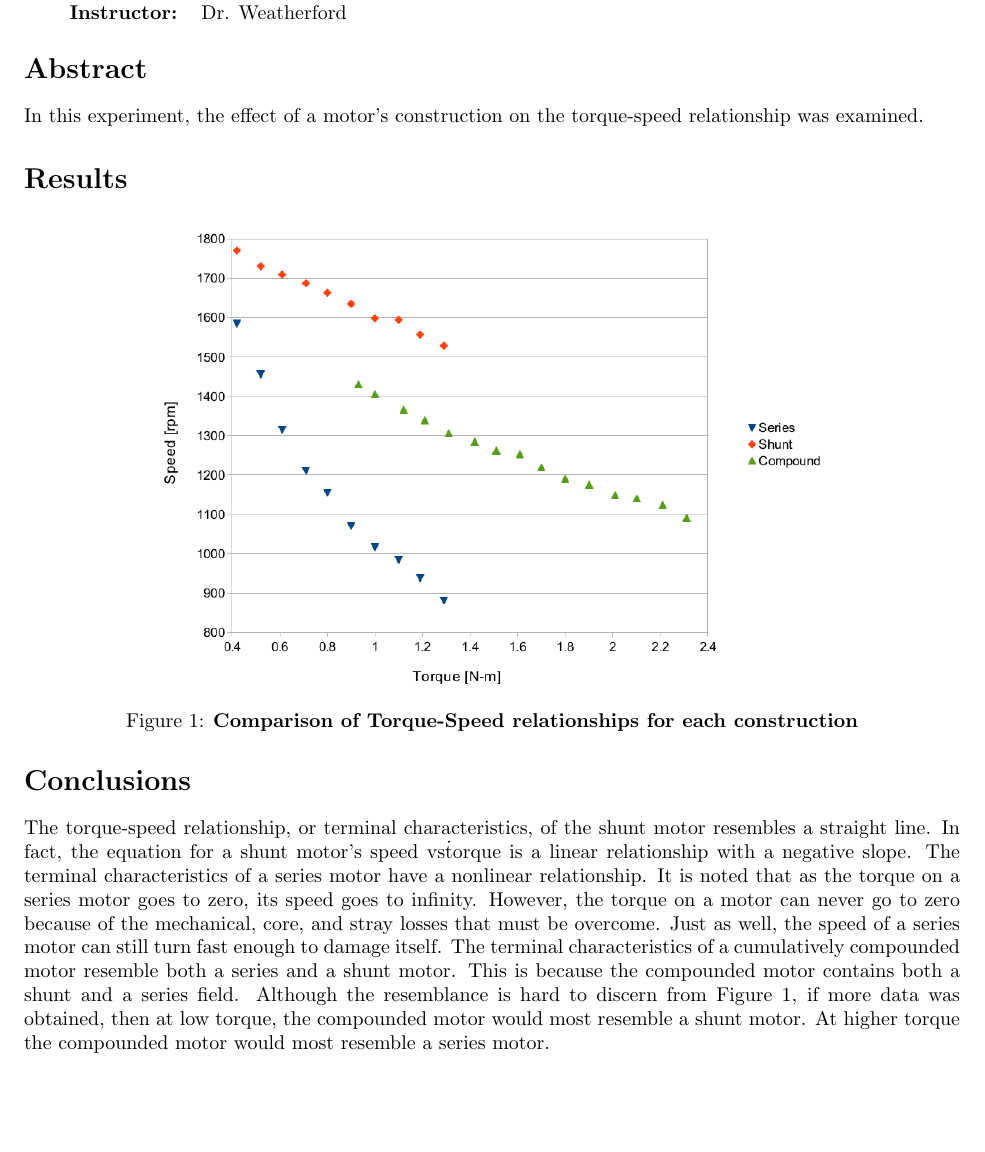
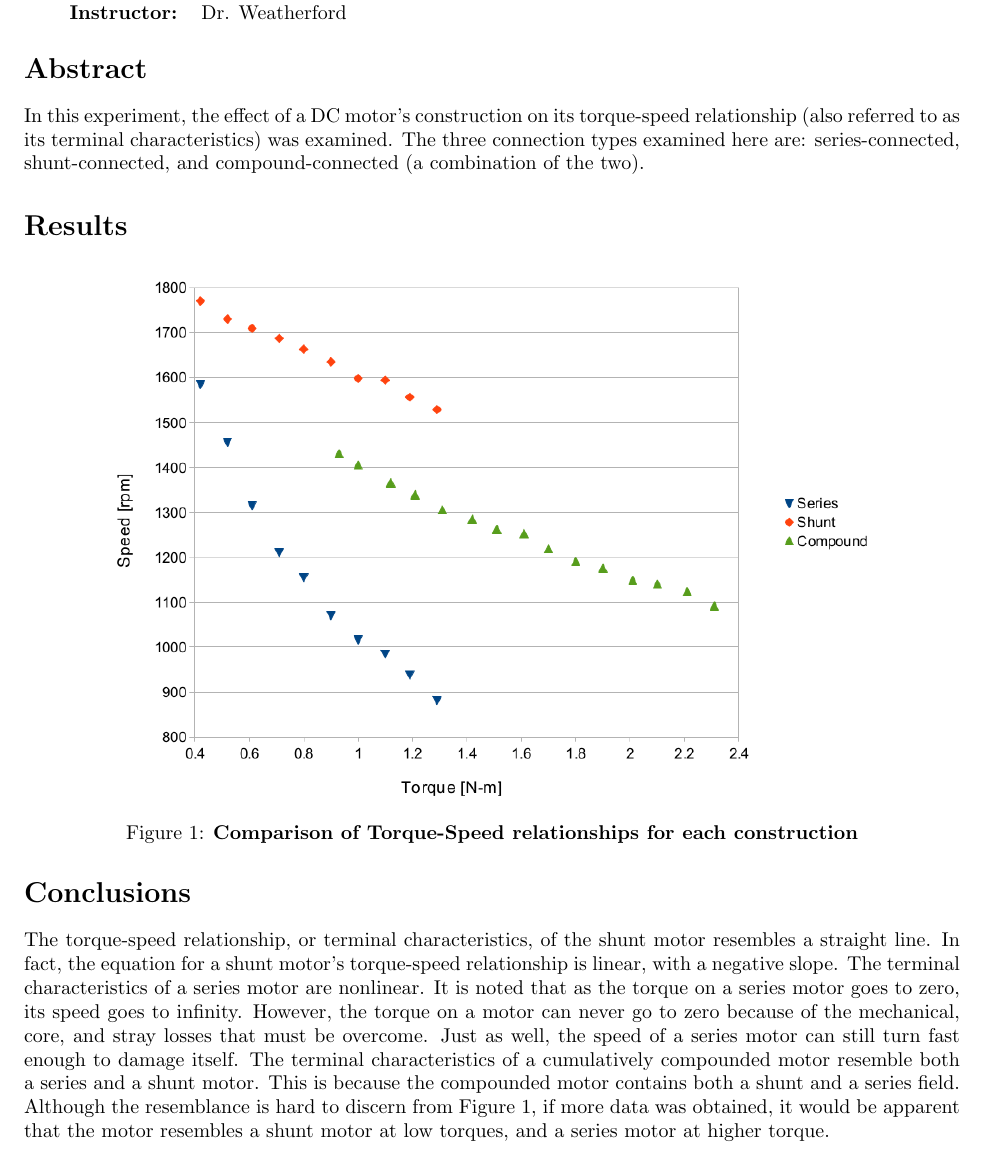
Before and after one commit to charlespittman/massive-ironman, a LaTeX document (school/elec_302/lab_07/tex/report.tex): part of the page, cut so that both start at the same text, the shorter picture padded with empty space. Compiled offline with pdfLaTeX.

Commit message:
Finished lab

```diff
--- a/school/elec_302/lab_07/tex/report.tex
+++ b/school/elec_302/lab_07/tex/report.tex
@@ -20,14 +20,16 @@
 
 \section*{Abstract}
 
-In this experiment, the effect of a motor's construction on the torque-speed
-relationship was examined.
+In this experiment, the effect of a DC motor's construction on its torque-speed
+relationship (also referred to as its terminal characteristics) was examined.
+The three connection types examined here are: series-connected,
+shunt-connected, and compound-connected (a combination of the two).
 
 \section*{Results}
 
 \begin{figure}[H]
   \centering
-    \includegraphics[width=0.7\textwidth]{img/graph}
+    \includegraphics[width=0.8\textwidth]{img/graph}
     \caption{\textbf{Comparison of Torque-Speed relationships for each
     construction}}
     \label{fig:graph}
@@ -36,25 +38,17 @@ relationship was examined.
 \section*{Conclusions}
 
 The torque-speed relationship, or terminal characteristics, of the shunt motor
-resembles a straight line. In fact, the equation for a shunt motor’s speed vs\.
-torque is a linear relationship with a negative slope. The terminal
-characteristics of a series motor have a nonlinear relationship. It is noted
-that as the torque on a series motor goes to zero, its speed goes to infinity.
-However, the torque on a motor can never go to zero because of the mechanical,
-core, and stray losses that must be overcome. Just as well, the speed of a
-series motor can still turn fast enough to damage itself. The terminal
-characteristics of a cumulatively compounded motor resemble both a series and a
-shunt motor. This is because the compounded motor contains both a shunt and a
-series field. Although the resemblance is hard to discern from Figure 1, if
-more data was obtained, then at low torque, the compounded motor would most
-resemble a shunt motor.  At higher torque the compounded motor would most
-resemble a series motor.
-
-%In Figure~\ref{fig:graph}, the linear relationship between DC motor speed
-%$n_m$ and torque $\tau$ is exemplified.  The DC motor was initially operating
-%at approximately 1500-rpm.  As the load torque was increased, the DC motor
-%experienced a decrease in speed.  The armature current was also increasing
-%while the load torque was increasing, and thus the internal generated voltage
-%$E_A$ was decreased.
+resembles a straight line. In fact, the equation for a shunt motor’s
+torque-speed relationship is linear, with a negative slope. The terminal
+characteristics of a series motor are nonlinear. It is noted that as the torque
+on a series motor goes to zero, its speed goes to infinity.  However, the
+torque on a motor can never go to zero because of the mechanical, core, and
+stray losses that must be overcome. Just as well, the speed of a series motor
+can still turn fast enough to damage itself. The terminal characteristics of a
+cumulatively compounded motor resemble both a series and a shunt motor. This is
+because the compounded motor contains both a shunt and a series field. Although
+the resemblance is hard to discern from Figure~\ref{fig:graph}, if more data
+was obtained, it would be apparent that the motor resembles a shunt motor at
+low torques, and a series motor at higher torque.
 
 \end{document}
```
Also changed, not shown: school/elec_302/lab_07/tex/report.pdf.
